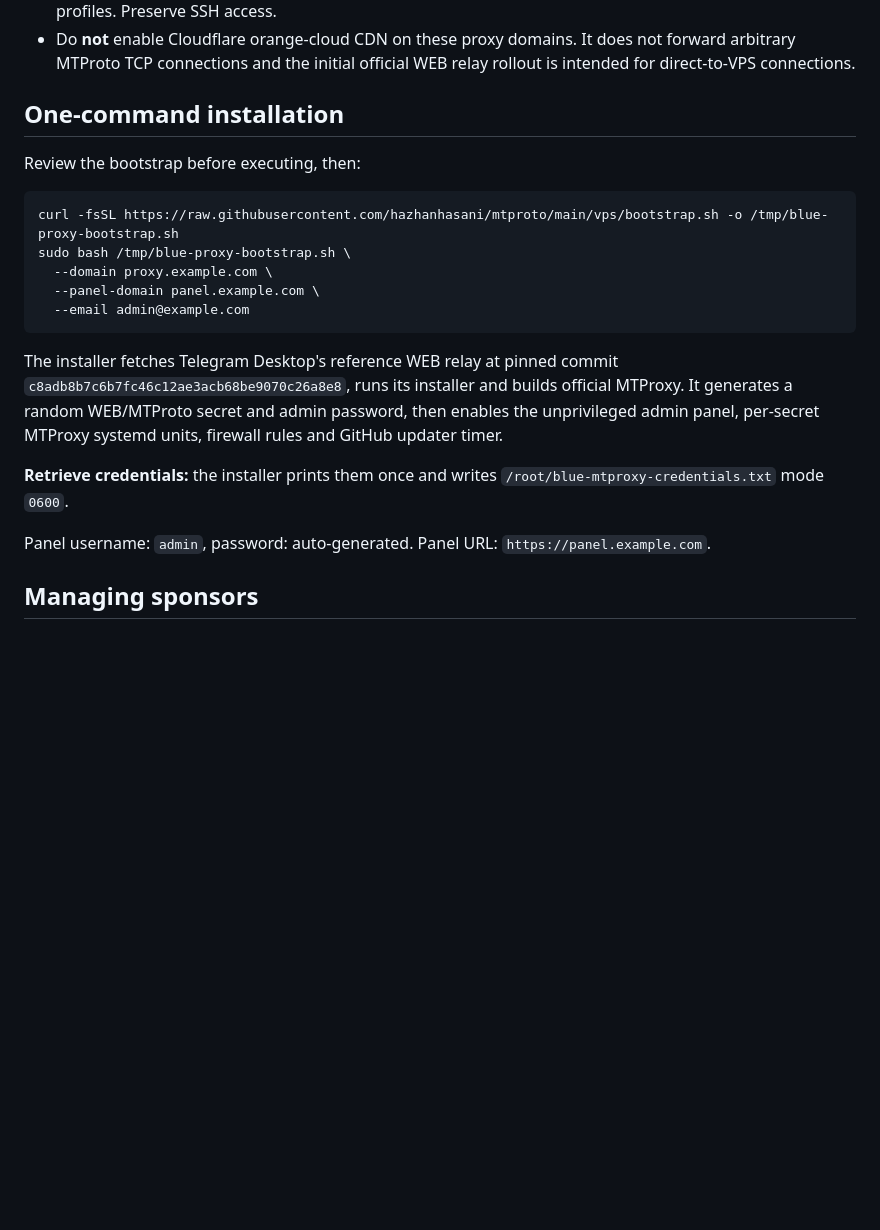
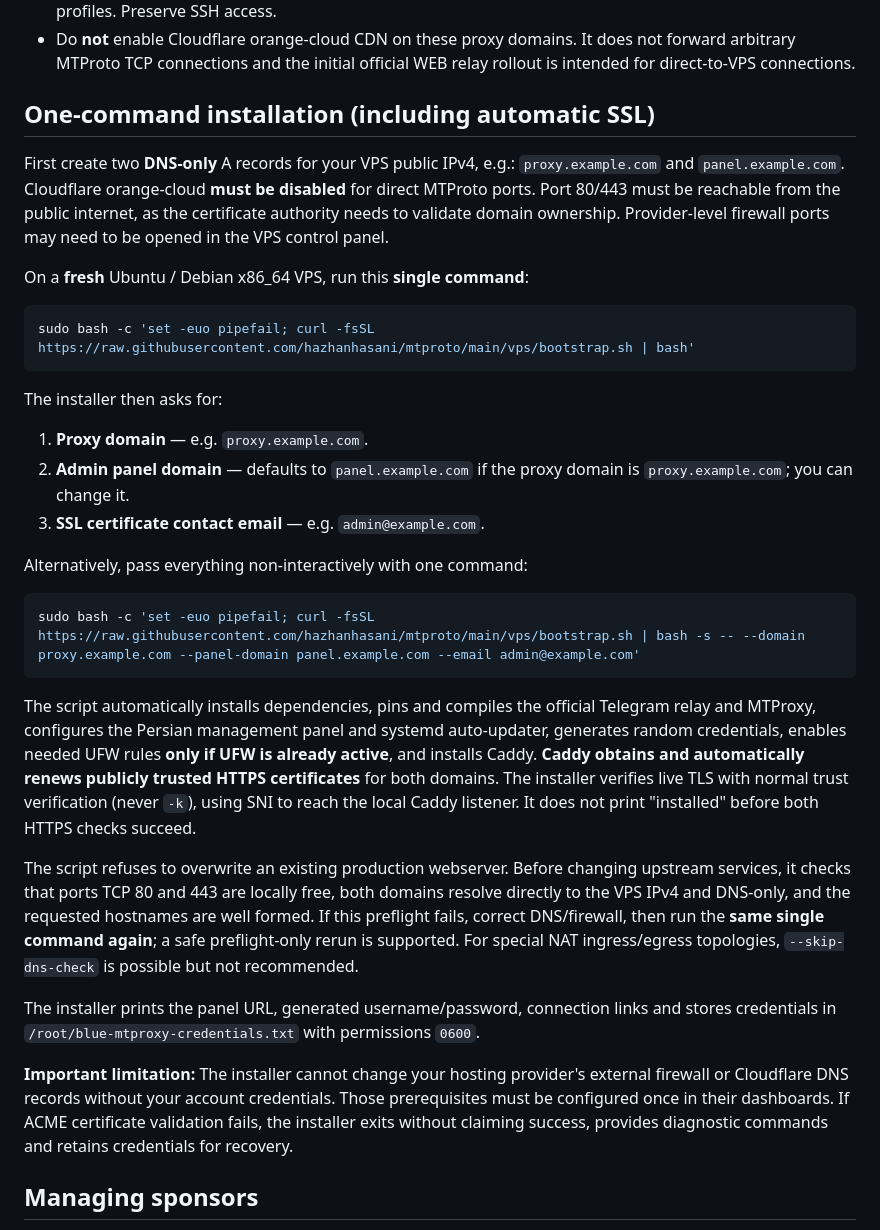
Before and after one commit to hazhanhasani/mtproto, a Markdown page: vps/README.md, the part around the change. Rendered like a GitHub page; blank space fills up the shorter version.

Commit message:
docs(vps): document one-command interactive setup and automatic trusted SSL checks

````diff
--- a/vps/README.md
+++ b/vps/README.md
@@ -17,25 +17,36 @@ Admin -> HTTPS panel domain -> Caddy -> Flask/Gunicorn (127.0.0.1:8750) -> restr
 - Open TCP 80, 443 and **10443-10474** in the provider firewall; if UFW is active, allow ports used by enabled profiles. Preserve SSH access.
 - Do **not** enable Cloudflare orange-cloud CDN on these proxy domains. It does not forward arbitrary MTProto TCP connections and the initial official WEB relay rollout is intended for direct-to-VPS connections.
 
-## One-command installation
+## One-command installation (including automatic SSL)
 
-Review the bootstrap before executing, then:
+First create two **DNS-only** A records for your VPS public IPv4, e.g.:
+`proxy.example.com` and `panel.example.com`. Cloudflare orange-cloud **must be disabled** for direct MTProto ports. Port 80/443 must be reachable from the public internet, as the certificate authority needs to validate domain ownership. Provider-level firewall ports may need to be opened in the VPS control panel.
+
+On a **fresh** Ubuntu / Debian x86_64 VPS, run this **single command**:
 
 ```bash
-curl -fsSL https://raw.githubusercontent.com/hazhanhasani/mtproto/main/vps/bootstrap.sh -o /tmp/blue-proxy-bootstrap.sh
-sudo bash /tmp/blue-proxy-bootstrap.sh \
-  --domain proxy.example.com \
-  --panel-domain panel.example.com \
-  --email admin@example.com
+sudo bash -c 'set -euo pipefail; curl -fsSL https://raw.githubusercontent.com/hazhanhasani/mtproto/main/vps/bootstrap.sh | bash'
 ```
 
-The installer fetches Telegram Desktop's reference WEB relay at pinned commit
-`c8adb8b7c6b7fc46c12ae3acb68be9070c26a8e8`, runs its installer
-and builds official MTProxy. It generates a random WEB/MTProto secret and admin password, then enables the unprivileged admin panel, per-secret MTProxy systemd units, firewall rules and GitHub updater timer.
+The installer then asks for:
 
-**Retrieve credentials:** the installer prints them once and writes `/root/blue-mtproxy-credentials.txt` mode `0600`.
+1. **Proxy domain** — e.g. `proxy.example.com`.
+2. **Admin panel domain** — defaults to `panel.example.com` if the proxy domain is `proxy.example.com`; you can change it.
+3. **SSL certificate contact email** — e.g. `admin@example.com`.
 
-Panel username: `admin`, password: auto-generated. Panel URL: `https://panel.example.com`.
+Alternatively, pass everything non-interactively with one command:
+
+```bash
+sudo bash -c 'set -euo pipefail; curl -fsSL https://raw.githubusercontent.com/hazhanhasani/mtproto/main/vps/bootstrap.sh | bash -s -- --domain proxy.example.com --panel-domain panel.example.com --email admin@example.com'
+```
+
+The script automatically installs dependencies, pins and compiles the official Telegram relay and MTProxy, configures the Persian management panel and systemd auto-updater, generates random credentials, enables needed UFW rules **only if UFW is already active**, and installs Caddy. **Caddy obtains and automatically renews publicly trusted HTTPS certificates** for both domains. The installer verifies live TLS with normal trust verification (never `-k`), using SNI to reach the local Caddy listener. It does not print "installed" before both HTTPS checks succeed.
+
+The script refuses to overwrite an existing production webserver. Before changing upstream services, it checks that ports TCP 80 and 443 are locally free, both domains resolve directly to the VPS IPv4 and DNS-only, and the requested hostnames are well formed. If this preflight fails, correct DNS/firewall, then run the **same single command again**; a safe preflight-only rerun is supported. For special NAT ingress/egress topologies, `--skip-dns-check` is possible but not recommended.
+
+The installer prints the panel URL, generated username/password, connection links and stores credentials in `/root/blue-mtproxy-credentials.txt` with permissions `0600`.
+
+**Important limitation:** The installer cannot change your hosting provider's external firewall or Cloudflare DNS records without your account credentials. Those prerequisites must be configured once in their dashboards. If ACME certificate validation fails, the installer exits without claiming success, provides diagnostic commands and retains credentials for recovery.
 
 ## Managing sponsors
 
````
